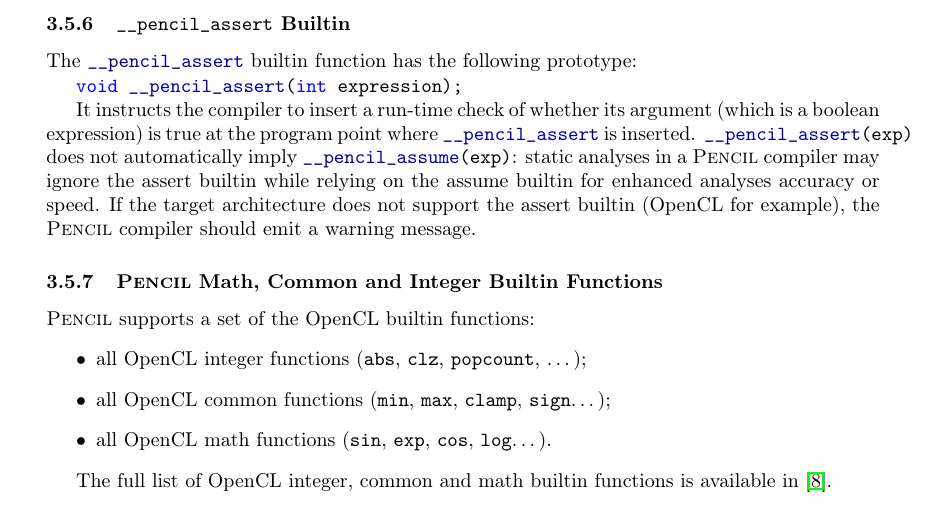
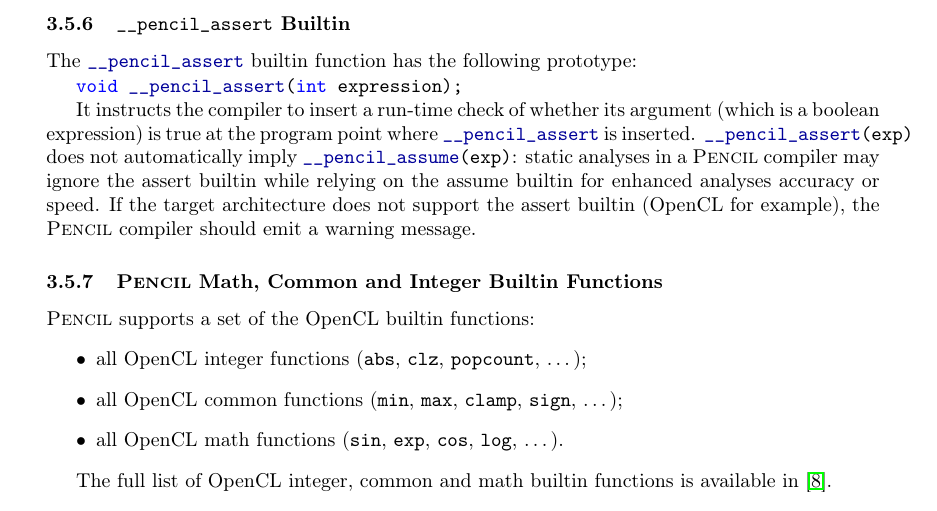
Before and after one commit to pencil-language/pencil-specification, a LaTeX document (RR-8706.tex, which reads PENCIL.tex): part of page 28 of 39, cut so that both start at the same text. Compiled offline with pdfLaTeX.

Commit message:
missing commas
git-svn-id: svn://127.0.0.1/home/b/reports/CARP/PENCIL_PUBLIC_SVN@2334 81e9796f-3c3e-4e94-8a46-1516b6914ff4

```diff
--- a/PENCIL.tex
+++ b/PENCIL.tex
@@ -1459,9 +1459,9 @@ The \lstinline!__pencil_assert! builtin function has the following prototype:
   \item all OpenCL integer functions (\lstinline!abs!, \lstinline!clz!,
         \lstinline!popcount!,  \dots);
   \item all OpenCL common functions (\lstinline!min!, \lstinline!max!,
-        \lstinline!clamp!, \lstinline!sign!\dots);
+        \lstinline!clamp!, \lstinline!sign!, \dots);
   \item all OpenCL math functions (\lstinline!sin!, \lstinline!exp!,
-        \lstinline!cos!, \lstinline!log!\dots).
+        \lstinline!cos!, \lstinline!log!, \dots).
 \end{itemize}
 
 The full list of OpenCL integer, common and math builtin functions is
```
